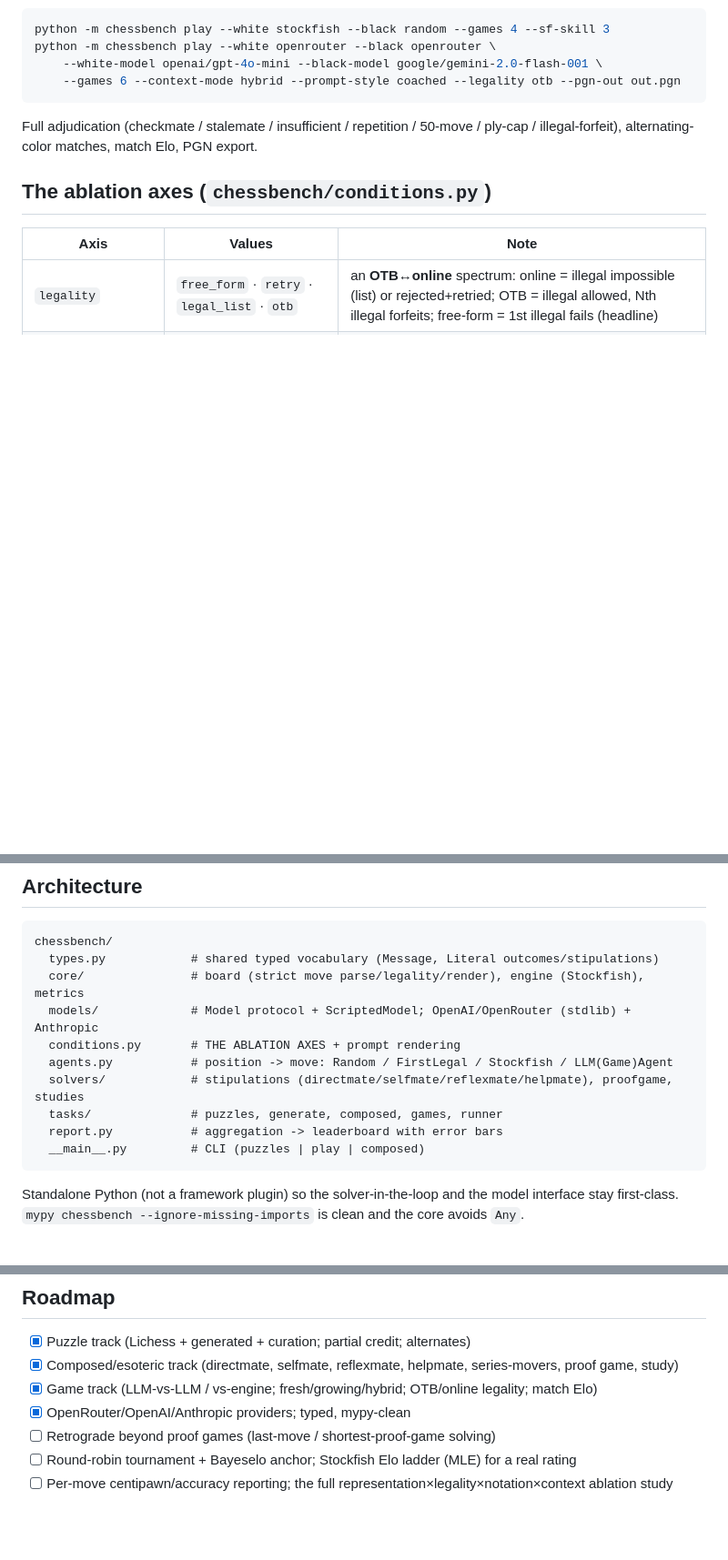
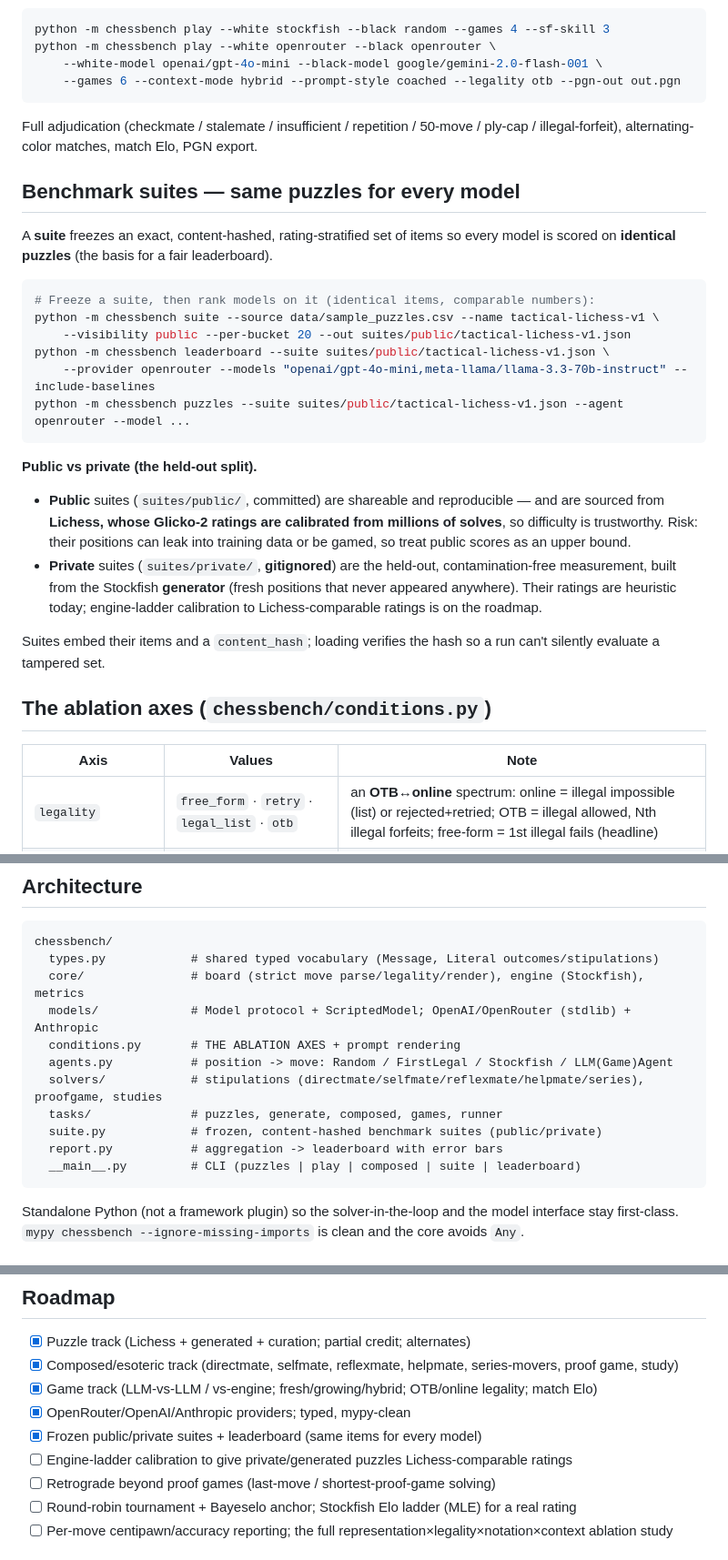
Before and after one commit to hunterchen7/chessbench, a Markdown page: README.md, 3 parts joined by grey strips. Shown at 91% size. GitHub-like rendering; blank space fills up the shorter version.

Commit message:
Document suites, public/private split, and leaderboard in README
Co-Authored-By: Claude Opus 4.8 <noreply@anthropic.com>

````diff
--- a/README.md
+++ b/README.md
@@ -97,6 +97,33 @@ python -m chessbench play --white openrouter --black openrouter \
 Full adjudication (checkmate / stalemate / insufficient / repetition / 50-move /
 ply-cap / illegal-forfeit), alternating-color matches, match Elo, PGN export.
 
+## Benchmark suites — same puzzles for every model
+
+A **suite** freezes an exact, content-hashed, rating-stratified set of items so
+every model is scored on **identical puzzles** (the basis for a fair leaderboard).
+
+```bash
+# Freeze a suite, then rank models on it (identical items, comparable numbers):
+python -m chessbench suite --source data/sample_puzzles.csv --name tactical-lichess-v1 \
+    --visibility public --per-bucket 20 --out suites/public/tactical-lichess-v1.json
+python -m chessbench leaderboard --suite suites/public/tactical-lichess-v1.json \
+    --provider openrouter --models "openai/gpt-4o-mini,meta-llama/llama-3.3-70b-instruct" --include-baselines
+python -m chessbench puzzles --suite suites/public/tactical-lichess-v1.json --agent openrouter --model ...
+```
+
+**Public vs private (the held-out split).**
+- **Public** suites (`suites/public/`, committed) are shareable and reproducible —
+  and are sourced from **Lichess, whose Glicko-2 ratings are calibrated from
+  millions of solves**, so difficulty is trustworthy. Risk: their positions can
+  leak into training data or be gamed, so treat public scores as an upper bound.
+- **Private** suites (`suites/private/`, **gitignored**) are the held-out,
+  contamination-free measurement, built from the Stockfish **generator** (fresh
+  positions that never appeared anywhere). Their ratings are heuristic today;
+  engine-ladder calibration to Lichess-comparable ratings is on the roadmap.
+
+Suites embed their items and a `content_hash`; loading verifies the hash so a run
+can't silently evaluate a tampered set.
+
 ## The ablation axes (`chessbench/conditions.py`)
 
 | Axis | Values | Note |
@@ -119,10 +146,11 @@ chessbench/
   models/             # Model protocol + ScriptedModel; OpenAI/OpenRouter (stdlib) + Anthropic
   conditions.py       # THE ABLATION AXES + prompt rendering
   agents.py           # position -> move: Random / FirstLegal / Stockfish / LLM(Game)Agent
-  solvers/            # stipulations (directmate/selfmate/reflexmate/helpmate), proofgame, studies
+  solvers/            # stipulations (directmate/selfmate/reflexmate/helpmate/series), proofgame, studies
   tasks/              # puzzles, generate, composed, games, runner
+  suite.py            # frozen, content-hashed benchmark suites (public/private)
   report.py           # aggregation -> leaderboard with error bars
-  __main__.py         # CLI (puzzles | play | composed)
+  __main__.py         # CLI (puzzles | play | composed | suite | leaderboard)
 ```
 
 Standalone Python (not a framework plugin) so the solver-in-the-loop and the
@@ -158,6 +186,8 @@ upper bound.
 - [x] Composed/esoteric track (directmate, selfmate, reflexmate, helpmate, series-movers, proof game, study)
 - [x] Game track (LLM-vs-LLM / vs-engine; fresh/growing/hybrid; OTB/online legality; match Elo)
 - [x] OpenRouter/OpenAI/Anthropic providers; typed, mypy-clean
+- [x] Frozen public/private suites + leaderboard (same items for every model)
+- [ ] Engine-ladder calibration to give private/generated puzzles Lichess-comparable ratings
 - [ ] Retrograde beyond proof games (last-move / shortest-proof-game solving)
 - [ ] Round-robin tournament + Bayeselo anchor; Stockfish Elo ladder (MLE) for a real rating
 - [ ] Per-move centipawn/accuracy reporting; the full representation×legality×notation×context ablation study
````
